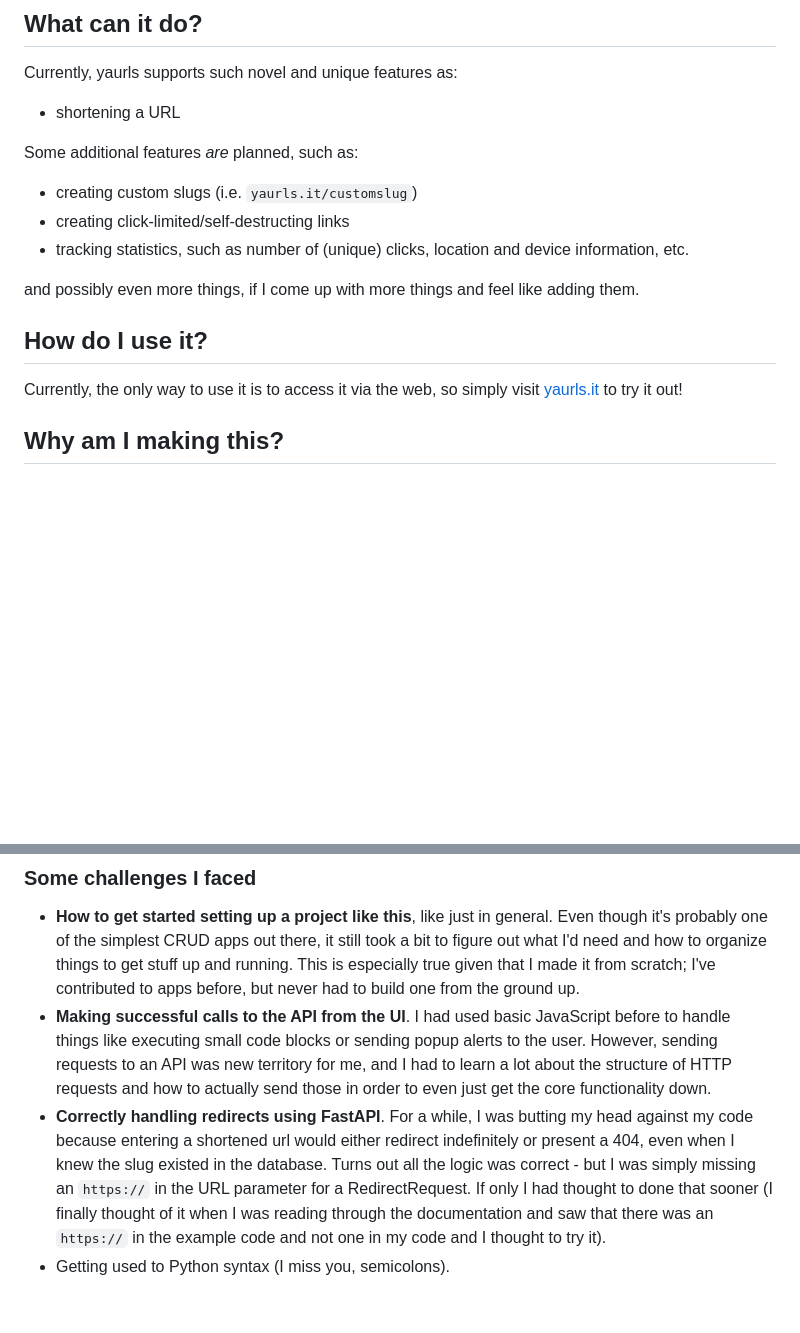
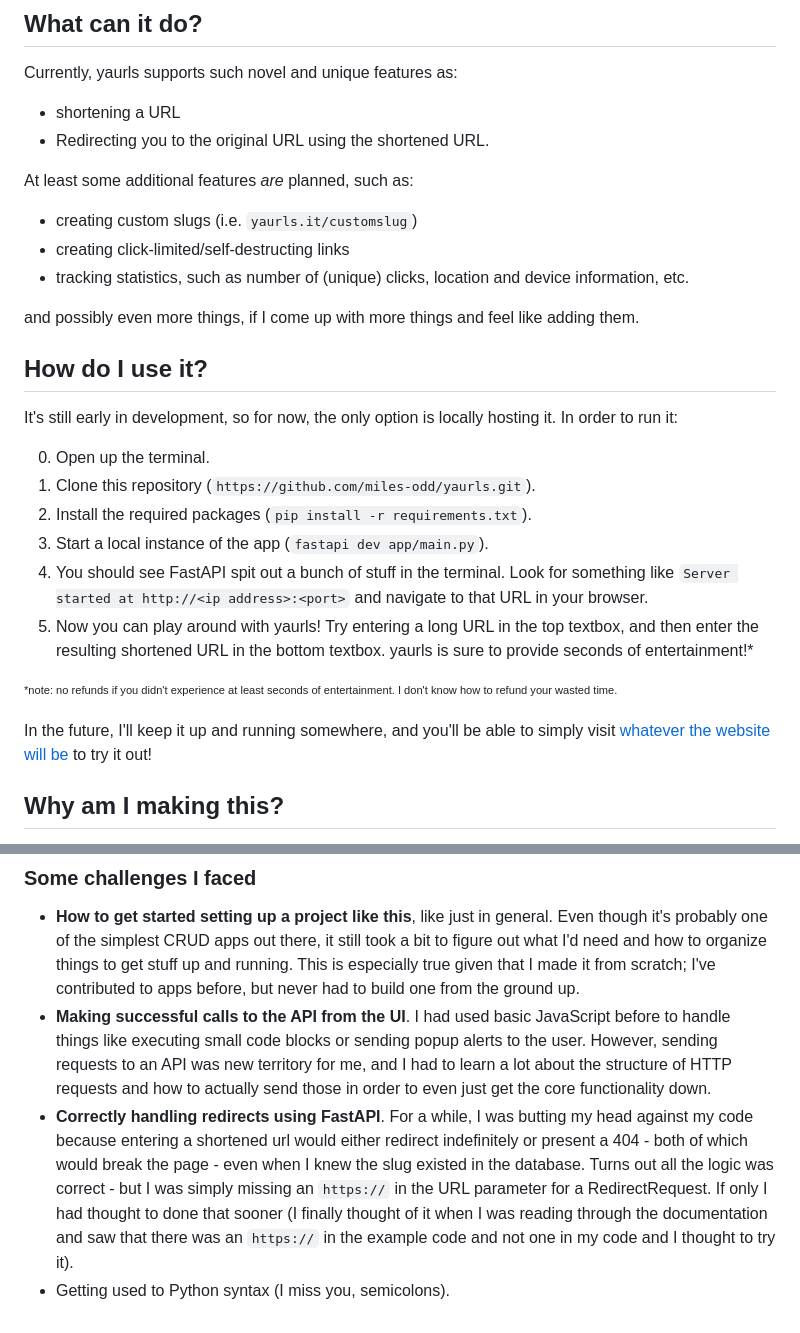
Before and after one commit to miles-odd/yaurls, a Markdown page: README.md, 2 parts joined by grey strips. Rendered like a GitHub page; blank space fills up the shorter version.

```diff
--- a/README.md
+++ b/README.md
@@ -19,8 +19,9 @@ There may be additional features added in the future, but yeah, it's a URL short
 Currently, yaurls supports such novel and unique features as:
 
 - shortening a URL
+- Redirecting you to the original URL using the shortened URL.
 
-Some additional features _are_ planned, such as:
+At least some additional features _are_ planned, such as:
 
 - creating custom slugs (i.e. `yaurls.it/customslug`)
 - creating click-limited/self-destructing links
@@ -30,7 +31,18 @@ and possibly even more things, if I come up with more things and feel like addin
 
 ## How do I use it?
 
-Currently, the only way to use it is to access it via the web, so simply visit [yaurls.it](https://www.youtube.com/watch?v=dQw4w9WgXcQ) to try it out!
+It's still early in development, so for now, the only option is locally hosting it. In order to run it:
+
+0. Open up the terminal.
+1. Clone this repository (`https://github.com/miles-odd/yaurls.git`).
+2. Install the required packages (`pip install -r requirements.txt`).
+3. Start a local instance of the app (`fastapi dev app/main.py`).
+4. You should see FastAPI spit out a bunch of stuff in the terminal. Look for something like `Server started at http://<ip address>:<port>` and navigate to that URL in your browser.
+5. Now you can play around with yaurls! Try entering a long URL in the top textbox, and then enter the resulting shortened URL in the bottom textbox. yaurls is sure to provide seconds of entertainment!*
+
+<sup><sub>*note: no refunds if you didn't experience at least seconds of entertainment. I don't know how to refund your wasted time.</sub></sup>
+
+In the future, I'll keep it up and running somewhere, and you'll be able to simply visit [whatever the website will be](https://www.youtube.com/watch?v=dQw4w9WgXcQ) to try it out!
 
 ## Why am I making this?
 
@@ -46,5 +58,5 @@ This is actually my first time doing any sort of webdev-related project, so I ne
 ### Some challenges I faced
 - **How to get started setting up a project like this**, like just in general. Even though it's probably one of the simplest CRUD apps out there, it still took a bit to figure out what I'd need and how to organize things to get stuff up and running. This is especially true given that I made it from scratch; I've contributed to apps before, but never had to build one from the ground up.
 - **Making successful calls to the API from the UI**. I had used basic JavaScript before to handle things like executing small code blocks or sending popup alerts to the user. However, sending requests to an API was new territory for me, and I had to learn a lot about the structure of HTTP requests and how to actually send those in order to even just get the core functionality down.
-- **Correctly handling redirects using FastAPI**. For a while, I was butting my head against my code because entering a shortened url would either redirect indefinitely or present a 404, even when I knew the slug existed in the database. Turns out all the logic was correct - but I was simply missing an `https://` in the URL parameter for a RedirectRequest. If only I had thought to done that sooner (I finally thought of it when I was reading through the documentation and saw that there was an `https://` in the example code and not one in my code and I thought to try it).
+- **Correctly handling redirects using FastAPI**. For a while, I was butting my head against my code because entering a shortened url would either redirect indefinitely or present a 404 - both of which would break the page - even when I knew the slug existed in the database. Turns out all the logic was correct - but I was simply missing an `https://` in the URL parameter for a RedirectRequest. If only I had thought to done that sooner (I finally thought of it when I was reading through the documentation and saw that there was an `https://` in the example code and not one in my code and I thought to try it).
 - Getting used to Python syntax (I miss you, semicolons).
```
